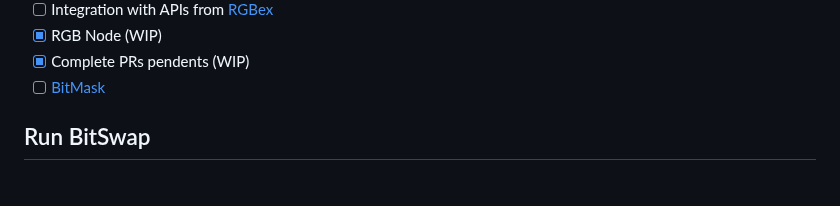
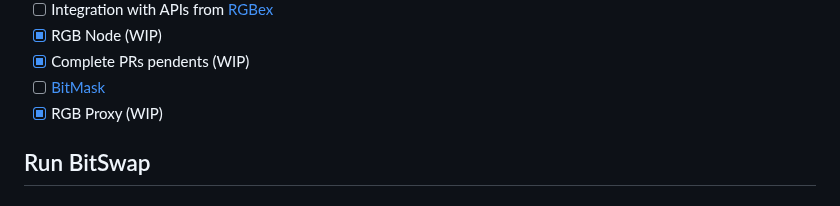
Before and after one commit to BitSwap-BiFi/Bitswap-demo, a Markdown page: README.md, the part around the change. Rendered like a GitHub page.

```diff
--- a/README.md
+++ b/README.md
@@ -73,6 +73,7 @@ How there's no lunch free, you can lose sats in these scenarios:
 - [x] RGB Node (WIP)
 - [x] Complete PRs pendents (WIP)
 - [ ] [BitMask](https://bitmask.app/)
+- [x] RGB Proxy (WIP)
 
 ## Run BitSwap
 
```
